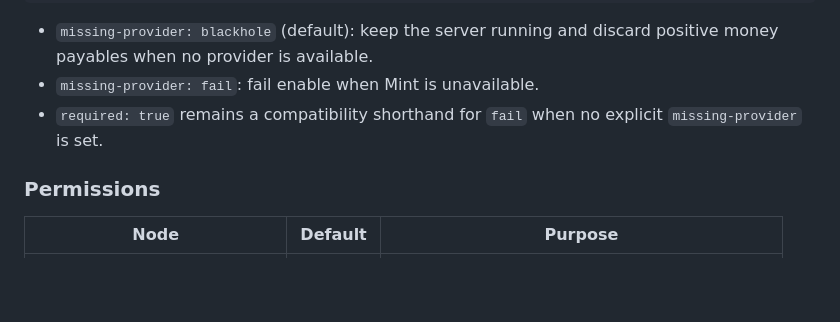
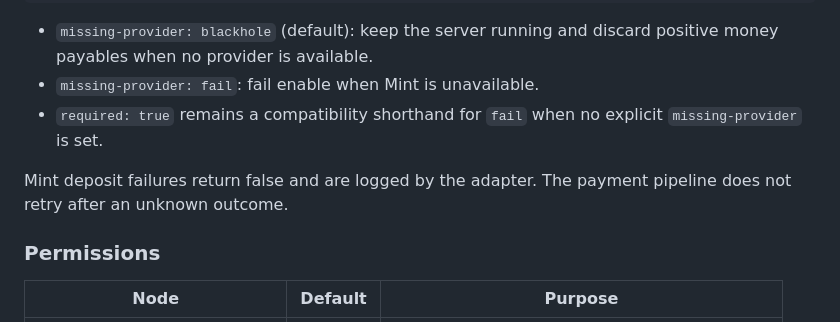
Before and after one commit to mintychochip/ModularJobs, a Markdown page: README.md, the part around the change. Drawn GitHub-style; blank space fills up the shorter version.

Commit message:
docs: restore Mint no-retry note alongside XP bar color docs

```diff
--- a/README.md
+++ b/README.md
@@ -115,6 +115,9 @@ economy:
 - `required: true` remains a compatibility shorthand for `fail` when no explicit
   `missing-provider` is set.
 
+Mint deposit failures return false and are logged by the adapter.
+The payment pipeline does not retry after an unknown outcome.
+
 ### Permissions
 
 | Node | Default | Purpose |
```
Also changed, not shown: docs/living-specs/modularjobs.md (+2 -0 lines), docs/living-specs/payables-economy.md (+2 -0 lines).
